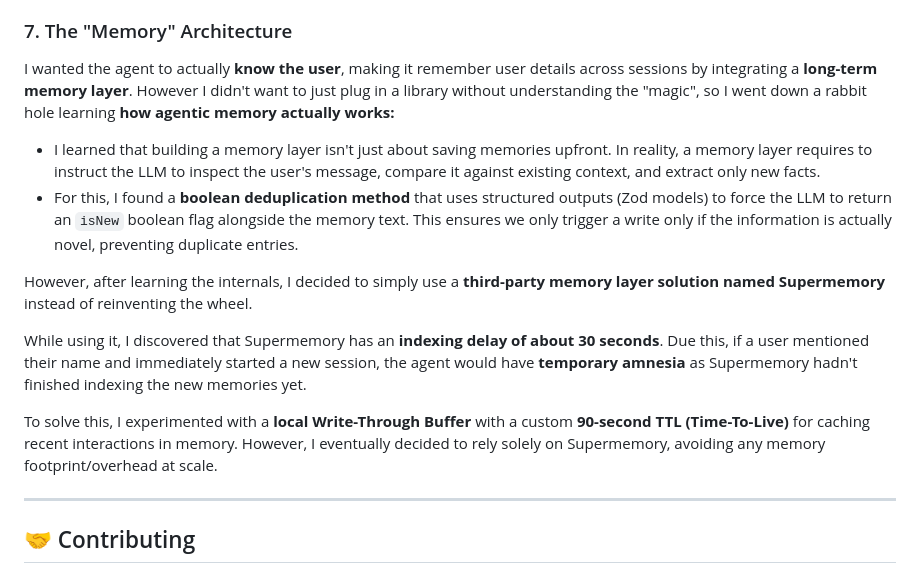
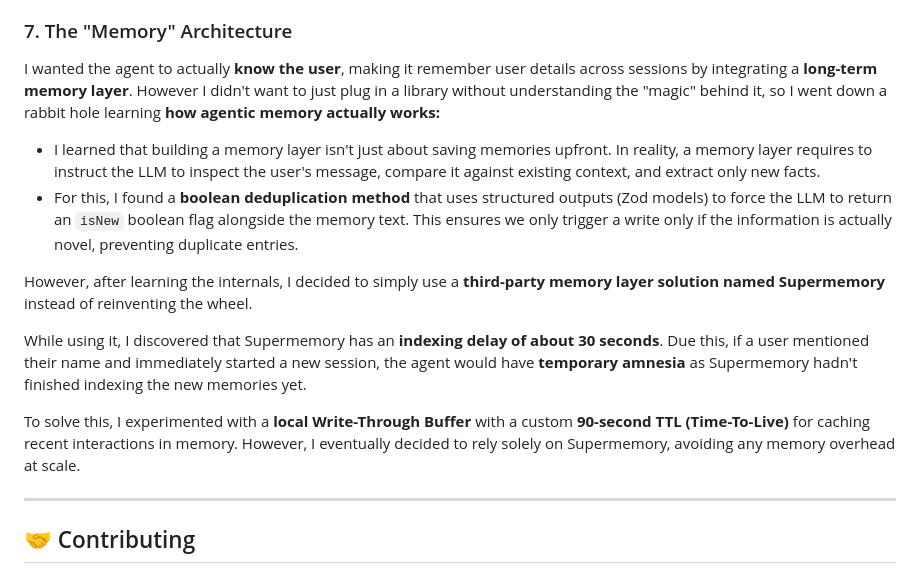
Before and after one commit to JuhilSavani/chatbot, a Markdown page: README.md, the part around the change. Rendered like a GitHub page.

```diff
--- a/README.md
+++ b/README.md
@@ -147,7 +147,7 @@ The real struggle was the **disconnect** between the live stream and the saved h
 I learned a way to trigger tools directly from the UI, **bypassing the LLM's standard reasoning loop** to give the user "override" power when they know the exact operation they need. Instead of relying on the LLM to infer intent, the frontend sends a pre-formatted tool request, **forcing the agent to act deterministically** and reducing unnecessary latency.
 
 ### 7. The "Memory" Architecture
-I wanted the agent to actually **know the user**, making it remember user details across sessions by integrating a **long-term memory layer**. However I didn't want to just plug in a library without understanding the "magic", so I went down a rabbit hole learning **how agentic memory actually works:**
+I wanted the agent to actually **know the user**, making it remember user details across sessions by integrating a **long-term memory layer**. However I didn't want to just plug in a library without understanding the "magic" behind it, so I went down a rabbit hole learning **how agentic memory actually works:**
   - I learned that building a memory layer isn't just about saving memories upfront. In reality, a memory layer requires to instruct the LLM to inspect the user's message, compare it against existing context, and extract only new facts.
   - For this, I found a **boolean deduplication method** that uses structured outputs (Zod models) to force the LLM to return an `isNew` boolean flag alongside the memory text. This ensures we only trigger a write only if the information is actually novel, preventing duplicate entries.
 
@@ -155,7 +155,7 @@ However, after learning the internals, I decided to simply use a **third-party m
 
 While using it, I discovered that Supermemory has an **indexing delay of about 30 seconds**. Due this, if a user mentioned their name and immediately started a new session, the agent would have **temporary amnesia** as Supermemory hadn't finished indexing the new memories yet.
 
-To solve this, I experimented with a **local Write-Through Buffer** with a custom **90-second TTL (Time-To-Live)** for caching recent interactions in memory. However, I eventually decided to rely solely on Supermemory, avoiding any memory footprint/overhead at scale.
+To solve this, I experimented with a **local Write-Through Buffer** with a custom **90-second TTL (Time-To-Live)** for caching recent interactions in memory. However, I eventually decided to rely solely on Supermemory, avoiding any memory overhead at scale.
 
 ---
 
```
